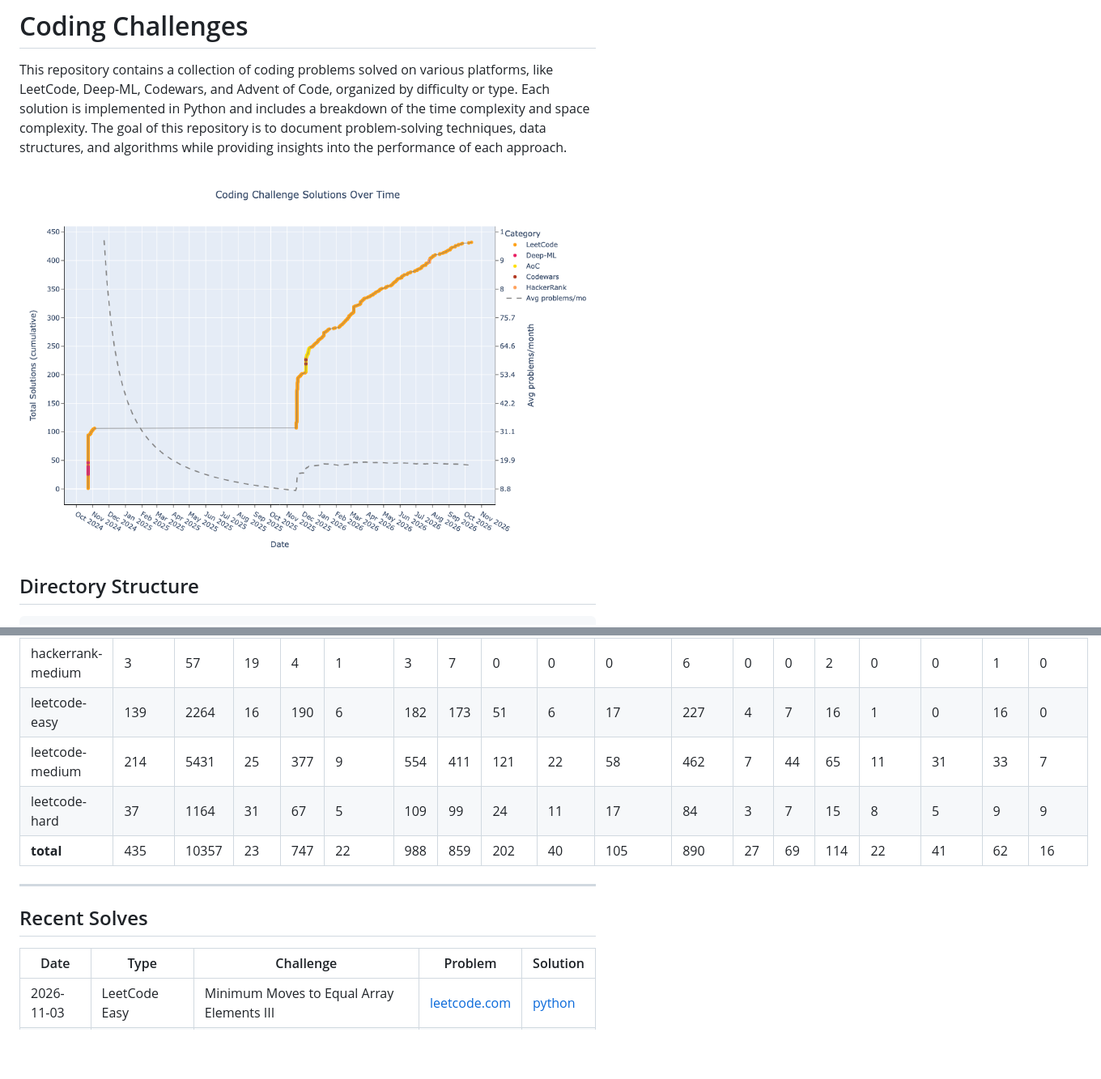
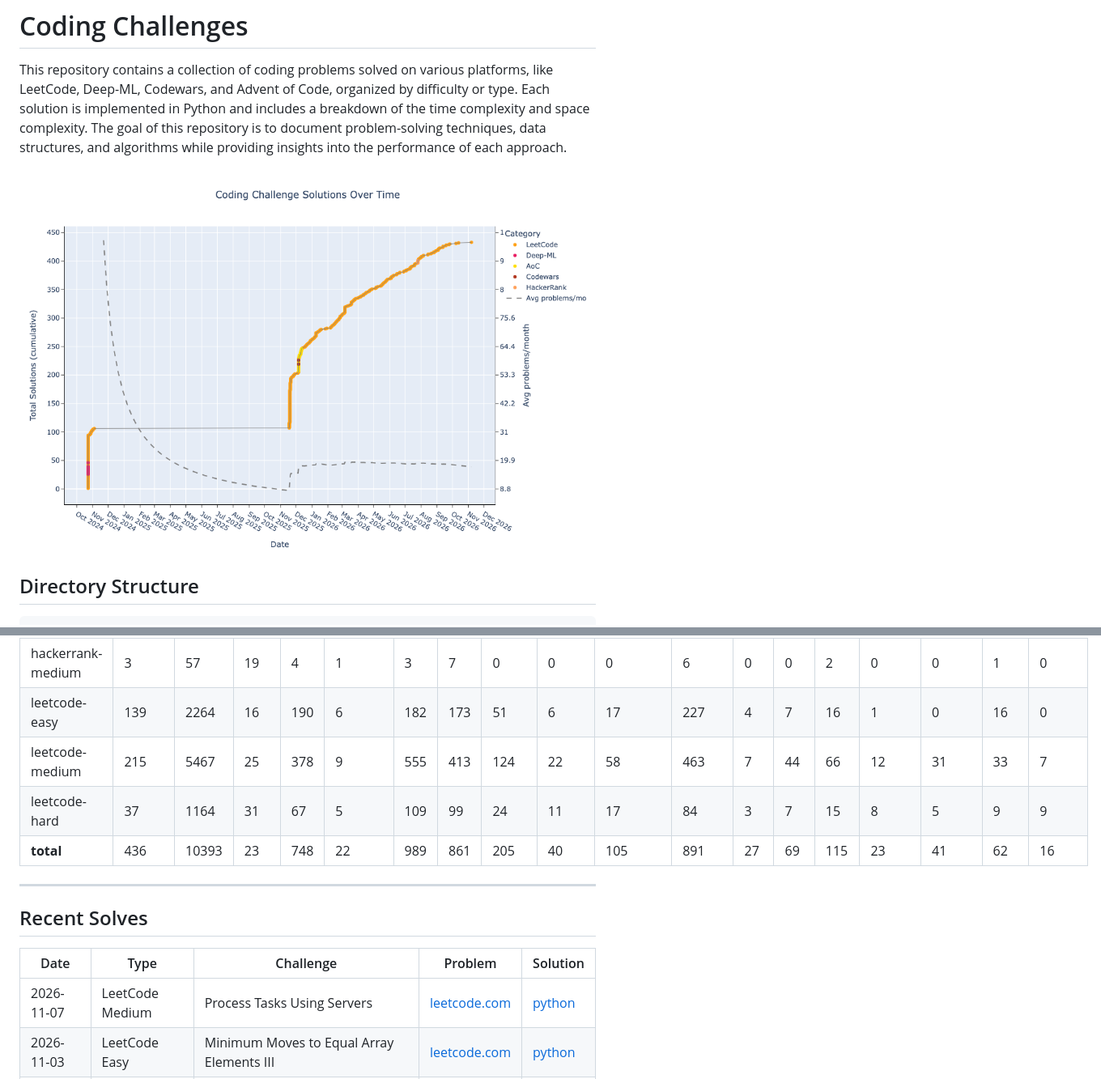
Before and after one commit to florianbuetow/coding-challenges, a Markdown page: README.md, 2 parts joined by grey strips. Shown at 81% size. GitHub-like rendering; pictures changed too: solutions_growth.png; blank space fills up the shorter version.

Commit message:
Regenerate README

```diff
--- a/README.md
+++ b/README.md
@@ -41,9 +41,9 @@ This repository contains a collection of coding problems solved on various platf
 | hackerrank-easy | 2 | 17 | 8 | 2 | 0 | 4 | 1 | 0 | 0 | 0 | 2 | 0 | 0 | 0 | 0 | 0 | 0 | 0 |
 | hackerrank-medium | 3 | 57 | 19 | 4 | 1 | 3 | 7 | 0 | 0 | 0 | 6 | 0 | 0 | 2 | 0 | 0 | 1 | 0 |
 | leetcode-easy | 139 | 2264 | 16 | 190 | 6 | 182 | 173 | 51 | 6 | 17 | 227 | 4 | 7 | 16 | 1 | 0 | 16 | 0 |
-| leetcode-medium | 214 | 5431 | 25 | 377 | 9 | 554 | 411 | 121 | 22 | 58 | 462 | 7 | 44 | 65 | 11 | 31 | 33 | 7 |
+| leetcode-medium | 215 | 5467 | 25 | 378 | 9 | 555 | 413 | 124 | 22 | 58 | 463 | 7 | 44 | 66 | 12 | 31 | 33 | 7 |
 | leetcode-hard | 37 | 1164 | 31 | 67 | 5 | 109 | 99 | 24 | 11 | 17 | 84 | 3 | 7 | 15 | 8 | 5 | 9 | 9 |
-| **total** | 435 | 10357 | 23 | 747 | 22 | 988 | 859 | 202 | 40 | 105 | 890 | 27 | 69 | 114 | 22 | 41 | 62 | 16 |
+| **total** | 436 | 10393 | 23 | 748 | 22 | 989 | 861 | 205 | 40 | 105 | 891 | 27 | 69 | 115 | 23 | 41 | 62 | 16 |
 
 ---
 
@@ -51,6 +51,7 @@ This repository contains a collection of coding problems solved on various platf
 
 | Date | Type | Challenge | Problem | Solution |
 | --- | --- | --- | --- | --- |
+| 2026-11-07 | LeetCode Medium | Process Tasks Using Servers | [leetcode.com](https://leetcode.com/problems/process-tasks-using-servers/) | [python](leetcode/medium/1882.%20Process%20Tasks%20Using%20Servers.py) |
 | 2026-11-03 | LeetCode Easy | Minimum Moves to Equal Array Elements III | [leetcode.com](https://leetcode.com/problems/minimum-moves-to-equal-array-elements-iii/) | [python](leetcode/easy/3736.%20Minimum%20Moves%20to%20Equal%20Array%20Elements%20III.py) |
 | 2026-10-13 | LeetCode Medium | Maximum Alternating Sum of Squares | [leetcode.com](https://leetcode.com/problems/maximum-alternating-sum-of-squares) | [python](leetcode/medium/3727.%20Maximum%20Alternating%20Sum%20of%20Squares.py) |
 | 2026-10-08 | LeetCode Medium | Score of Parentheses | [leetcode.com](https://leetcode.com/problems/score-of-parentheses) | [python](leetcode/medium/856.%20Score%20of%20Parentheses.py) |
```
Also changed, not shown: other parts of README.md (+1 -1 lines), CHANGES.md (+1 -1 lines).
